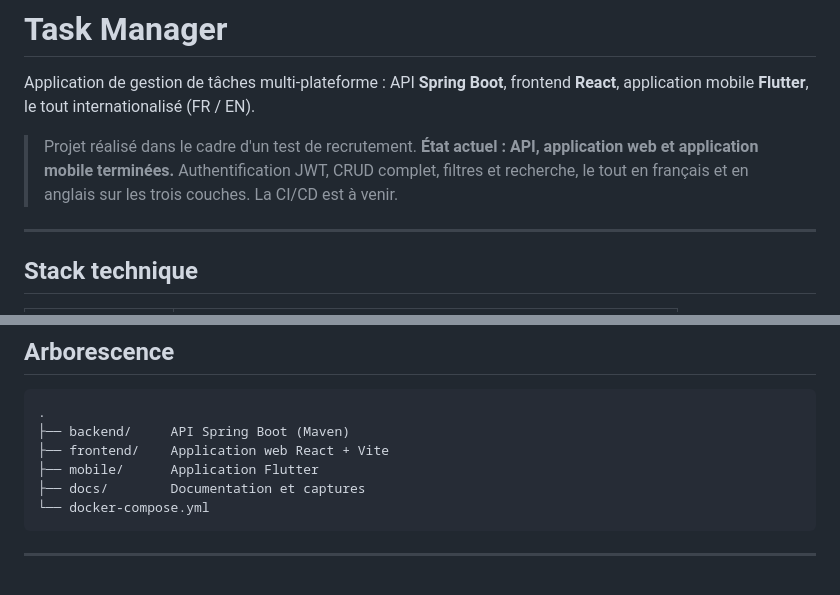
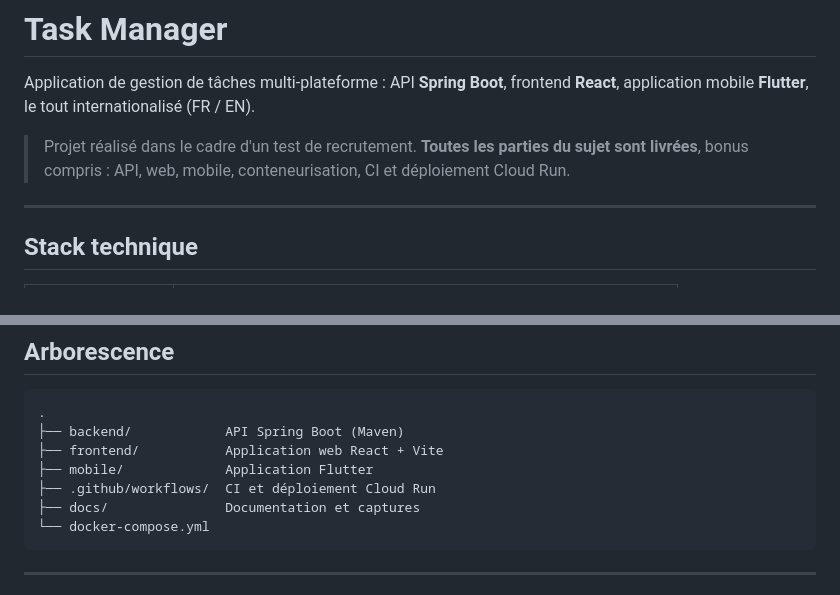
Before and after one commit to GabinWilly/test-technique-cova, a Markdown page: README.md, 2 parts joined by grey strips. GitHub-like rendering.

````diff
--- a/README.md
+++ b/README.md
@@ -4,9 +4,8 @@ Application de gestion de tâches multi-plateforme : API **Spring Boot**, fronte
 **React**, application mobile **Flutter**, le tout internationalisé (FR / EN).
 
 > Projet réalisé dans le cadre d'un test de recrutement.
-> **État actuel : API, application web et application mobile terminées.**
-> Authentification JWT, CRUD complet, filtres et recherche, le tout en français
-> et en anglais sur les trois couches. La CI/CD est à venir.
+> **Toutes les parties du sujet sont livrées**, bonus compris : API, web,
+> mobile, conteneurisation, CI et déploiement Cloud Run.
 
 ---
 
@@ -24,10 +23,11 @@ Application de gestion de tâches multi-plateforme : API **Spring Boot**, fronte
 
 ```
 .
-├── backend/     API Spring Boot (Maven)
-├── frontend/    Application web React + Vite
-├── mobile/      Application Flutter
-├── docs/        Documentation et captures
+├── backend/            API Spring Boot (Maven)
+├── frontend/           Application web React + Vite
+├── mobile/             Application Flutter
+├── .github/workflows/  CI et déploiement Cloud Run
+├── docs/               Documentation et captures
 └── docker-compose.yml
 ```
 
````
Also changed, not shown: other parts of README.md (+37 -5 lines), docs/DEPLOIEMENT.md (added, +207 -0 lines), docs/docker-stack.png (added), 12 other files.
